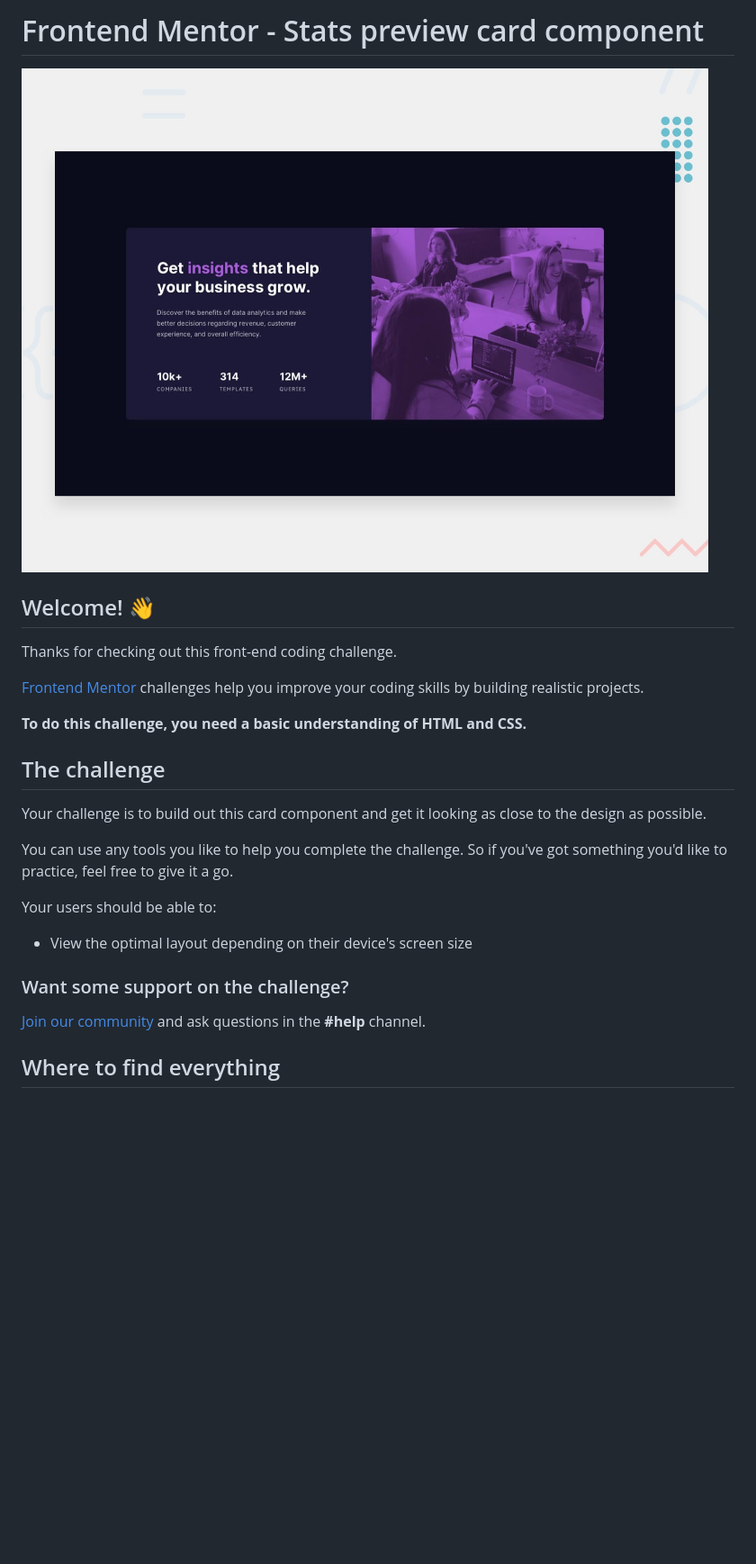
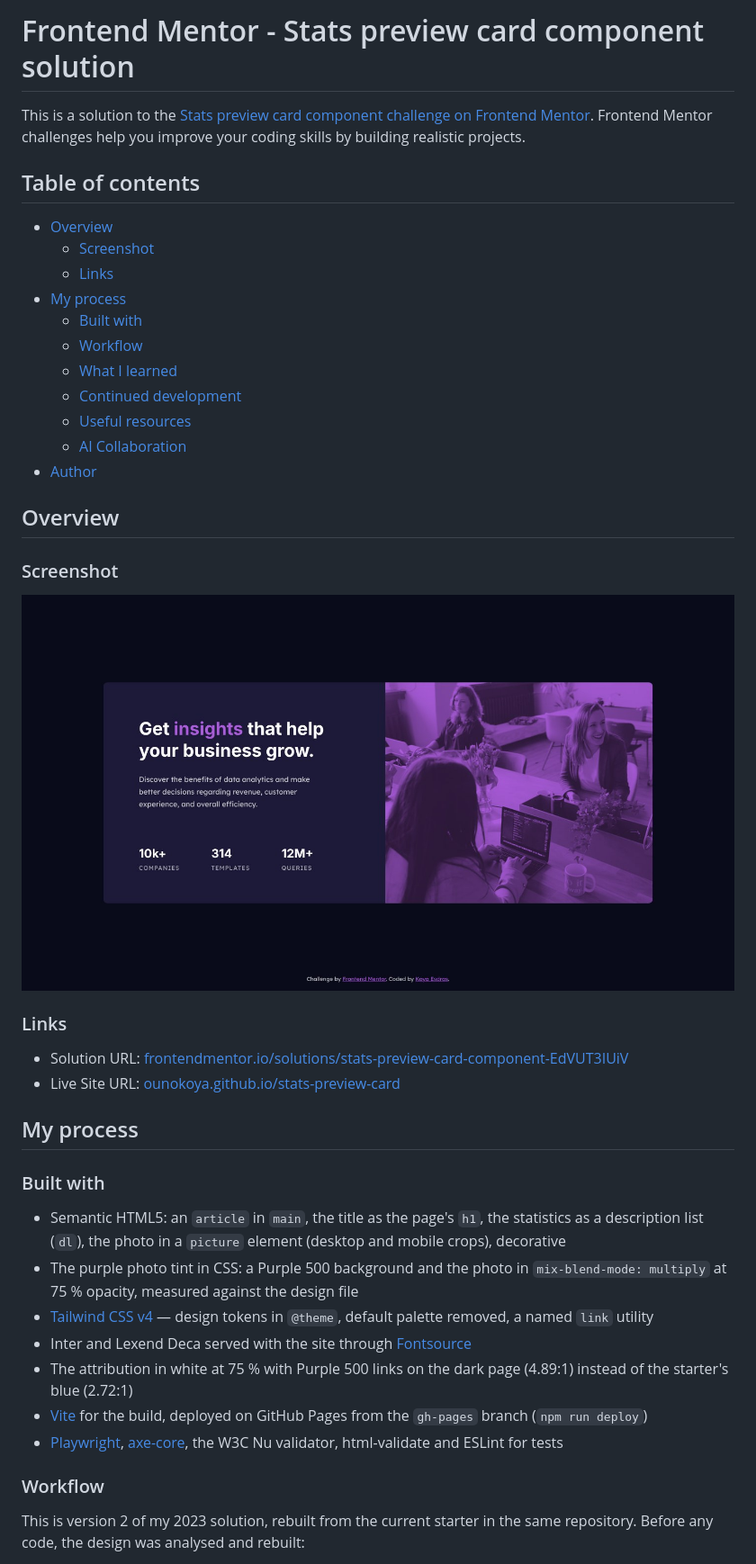
Before and after one commit to ounokoya/stats-preview-card, a Markdown page: README.md, the part around one of its changes. Shown at 90% size. Drawn GitHub-style; pictures changed too: screenshot.jpg (added); blank space fills up the shorter version.

Commit message:
docs(readme): README de la solution v2 et capture d'écran
Co-Authored-By: Claude Opus 5.5 <noreply@anthropic.com>

```diff
--- a/README.md
+++ b/README.md
@@ -1,28 +1,45 @@
-# Frontend Mentor - Stats preview card component
+# Frontend Mentor - Stats preview card component solution
 
-![Design preview for the Stats preview card component coding challenge](preview.jpg)
+This is a solution to the [Stats preview card component challenge on Frontend Mentor](https://www.frontendmentor.io/challenges/stats-preview-card-component-8JqbgoU62). Frontend Mentor challenges help you improve your coding skills by building realistic projects.
 
-## Welcome! 👋
+## Table of contents
 
-Thanks for checking out this front-end coding challenge.
+- [Overview](#overview)
+  - [Screenshot](#screenshot)
+  - [Links](#links)
+- [My process](#my-process)
+  - [Built with](#built-with)
+  - [Workflow](#workflow)
+  - [What I learned](#what-i-learned)
+  - [Continued development](#continued-development)
+  - [Useful resources](#useful-resources)
+  - [AI Collaboration](#ai-collaboration)
+- [Author](#author)
 
-[Frontend Mentor](https://www.frontendmentor.io) challenges help you improve your coding skills by building realistic projects.
+## Overview
 
-**To do this challenge, you need a basic understanding of HTML and CSS.**
+### Screenshot
 
-## The challenge
+![Stats preview card on desktop](./screenshot.jpg)
 
-Your challenge is to build out this card component and get it looking as close to the design as possible.
+### Links
 
-You can use any tools you like to help you complete the challenge. So if you've got something you'd like to practice, feel free to give it a go.
+- Solution URL: [frontendmentor.io/solutions/stats-preview-card-component-EdVUT3IUiV](https://www.frontendmentor.io/solutions/stats-preview-card-component-EdVUT3IUiV)
+- Live Site URL: [ounokoya.github.io/stats-preview-card](https://ounokoya.github.io/stats-preview-card/)
 
-Your users should be able to:
+## My process
 
-- View the optimal layout depending on their device's screen size
+### Built with
 
-### Want some support on the challenge?
+- Semantic HTML5: an `article` in `main`, the title as the page's `h1`, the statistics as a description list (`dl`), the photo in a `picture` element (desktop and mobile crops), decorative
+- The purple photo tint in CSS: a Purple 500 background and the photo in `mix-blend-mode: multiply` at 75 % opacity, measured against the design file
+- [Tailwind CSS v4](https://tailwindcss.com/) — design tokens in `@theme`, default palette removed, a named `link` utility
+- Inter and Lexend Deca served with the site through [Fontsource](https://fontsource.org/)
+- The attribution in white at 75 % with Purple 500 links on the dark page (4.89:1) instead of the starter's blue (2.72:1)
+- [Vite](https://vite.dev/) for the build, deployed on GitHub Pages from the `gh-pages` branch (`npm run deploy`)
+- [Playwright](https://playwright.dev/), [axe-core](https://github.com/dequelabs/axe-core), the W3C Nu validator, html-validate and ESLint for tests
 
-[Join our community](https://www.frontendmentor.io/community) and ask questions in the **#help** channel.
+### Workflow
 
-## Where to find everything
+This is version 2 of my 2023 solution, rebuilt from the current starter in the same repository. Before any code, the design was analysed and rebuilt:
 
```
Also changed, not shown: other parts of README.md (+33 -61 lines).
